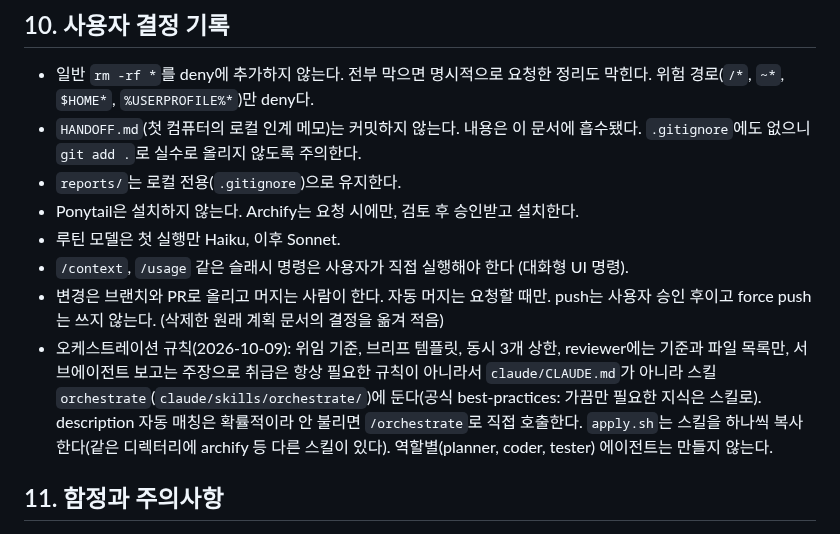
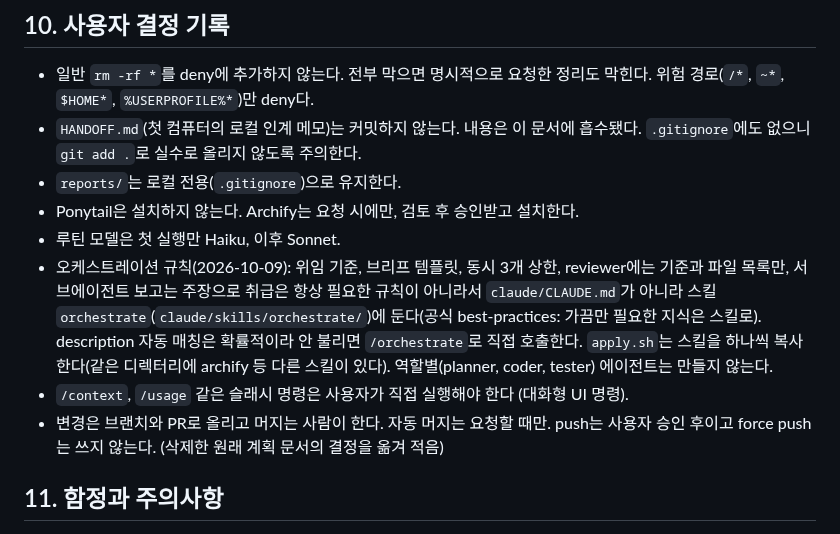
Before and after one commit to DevCrop/claude-global, a Markdown page: docs/NEXT-MACHINE.md, the part around the change. Rendered like a GitHub page.

Commit message:
orchestrate: avoid overlapping edits with the Ponytail and AO PRs
Leave the reference copy in scheduled-tasks/.../SKILL.md alone (its drift list gets the
same skills/orchestrate entry once the Ponytail PR is merged) and move the decision
bullet away from the line the AO PR also extends.

Co-Authored-By: Claude Sonnet 5.5 <noreply@anthropic.com>
Claude-Session: https://claude.ai/code/session_01929UkwoQ6HcqdPnxQKP8fw

```diff
--- a/docs/NEXT-MACHINE.md
+++ b/docs/NEXT-MACHINE.md
@@ -249,9 +249,9 @@ RTK 절감 (시점별로 값이 다르다):
 - `reports/`는 로컬 전용(`.gitignore`)으로 유지한다.
 - Ponytail은 설치하지 않는다. Archify는 요청 시에만, 검토 후 승인받고 설치한다.
 - 루틴 모델은 첫 실행만 Haiku, 이후 Sonnet.
+- 오케스트레이션 규칙(2026-10-09): 위임 기준, 브리프 템플릿, 동시 3개 상한, reviewer에는 기준과 파일 목록만, 서브에이전트 보고는 주장으로 취급은 항상 필요한 규칙이 아니라서 `claude/CLAUDE.md`가 아니라 스킬 `orchestrate`(`claude/skills/orchestrate/`)에 둔다(공식 best-practices: 가끔만 필요한 지식은 스킬로). description 자동 매칭은 확률적이라 안 불리면 `/orchestrate`로 직접 호출한다. `apply.sh`는 스킬을 하나씩 복사한다(같은 디렉터리에 archify 등 다른 스킬이 있다). 역할별(planner, coder, tester) 에이전트는 만들지 않는다.
 - `/context`, `/usage` 같은 슬래시 명령은 사용자가 직접 실행해야 한다 (대화형 UI 명령).
 - 변경은 브랜치와 PR로 올리고 머지는 사람이 한다. 자동 머지는 요청할 때만. push는 사용자 승인 후이고 force push는 쓰지 않는다. (삭제한 원래 계획 문서의 결정을 옮겨 적음)
-- 오케스트레이션 규칙(2026-10-09): 위임 기준, 브리프 템플릿, 동시 3개 상한, reviewer에는 기준과 파일 목록만, 서브에이전트 보고는 주장으로 취급은 항상 필요한 규칙이 아니라서 `claude/CLAUDE.md`가 아니라 스킬 `orchestrate`(`claude/skills/orchestrate/`)에 둔다(공식 best-practices: 가끔만 필요한 지식은 스킬로). description 자동 매칭은 확률적이라 안 불리면 `/orchestrate`로 직접 호출한다. `apply.sh`는 스킬을 하나씩 복사한다(같은 디렉터리에 archify 등 다른 스킬이 있다). 역할별(planner, coder, tester) 에이전트는 만들지 않는다.
 
 ## 11. 함정과 주의사항
 
```
Also changed, not shown: 1 other file.
